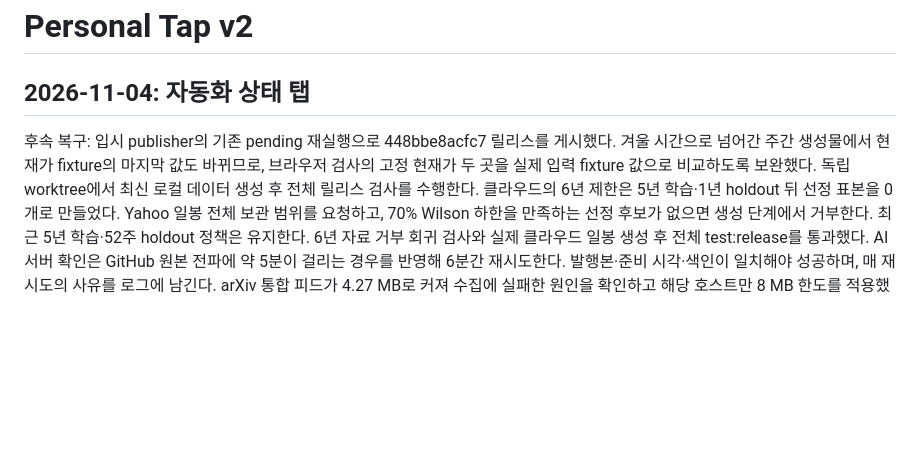
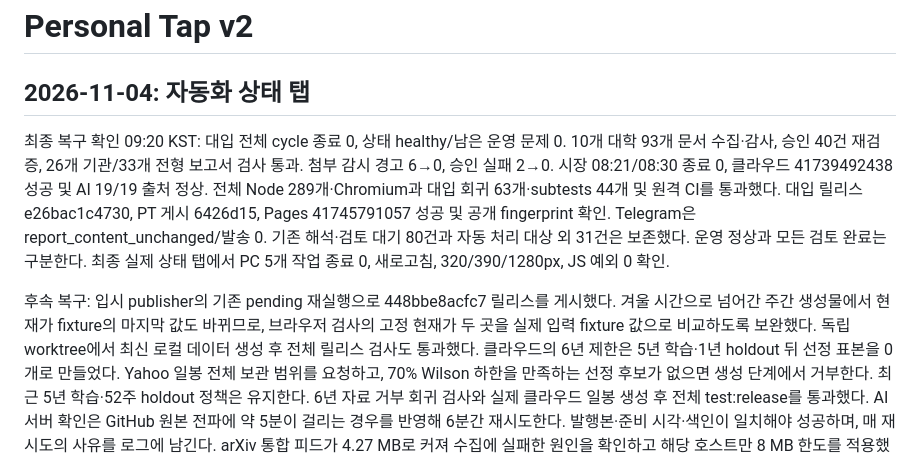
Before and after one commit to Yuni9959/Personal, a Markdown page: README.md, the part around the change. GitHub-like rendering; blank space fills up the shorter version.

Commit message:
docs: record verified automation recovery results

```diff
--- a/README.md
+++ b/README.md
@@ -2,10 +2,20 @@
 
 ## 2026-11-04: 자동화 상태 탭
 
+최종 복구 확인 09:20 KST: 대입 전체 cycle 종료 0, 상태 healthy/남은 운영 문제 0.
+10개 대학 93개 문서 수집·감사, 승인 40건 재검증, 26개 기관/33개 전형 보고서 검사 통과.
+첨부 감시 경고 6→0, 승인 실패 2→0. 시장 08:21/08:30 종료 0,
+클라우드 41739492438 성공 및 AI 19/19 출처 정상. 전체 Node 289개·Chromium과
+대입 회귀 63개·subtests 44개 및 원격 CI를 통과했다.
+대입 릴리스 e26bac1c4730, PT 게시 6426d15, Pages 41745791057 성공 및 공개 fingerprint 확인.
+Telegram은 report_content_unchanged/발송 0. 기존 해석·검토 대기 80건과 자동 처리 대상 외
+31건은 보존했다. 운영 정상과 모든 검토 완료는 구분한다.
+최종 실제 상태 탭에서 PC 5개 작업 종료 0, 새로고침, 320/390/1280px, JS 예외 0 확인.
+
 후속 복구: 입시 publisher의 기존 pending 재실행으로 448bbe8acfc7 릴리스를 게시했다.
 겨울 시간으로 넘어간 주간 생성물에서 현재가 fixture의 마지막 값도 바뀌므로,
 브라우저 검사의 고정 현재가 두 곳을 실제 입력 fixture 값으로 비교하도록 보완했다.
-독립 worktree에서 최신 로컬 데이터 생성 후 전체 릴리스 검사를 수행한다.
+독립 worktree에서 최신 로컬 데이터 생성 후 전체 릴리스 검사도 통과했다.
 클라우드의 6년 제한은 5년 학습·1년 holdout 뒤 선정 표본을 0개로 만들었다.
 Yahoo 일봉 전체 보관 범위를 요청하고, 70% Wilson 하한을 만족하는 선정 후보가
 없으면 생성 단계에서 거부한다. 최근 5년 학습·52주 holdout 정책은 유지한다.
```
